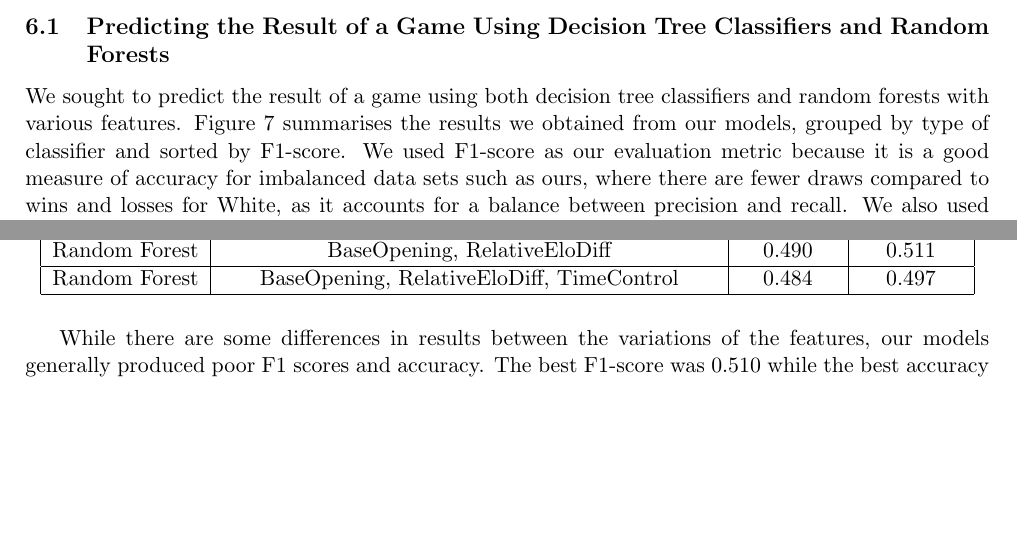
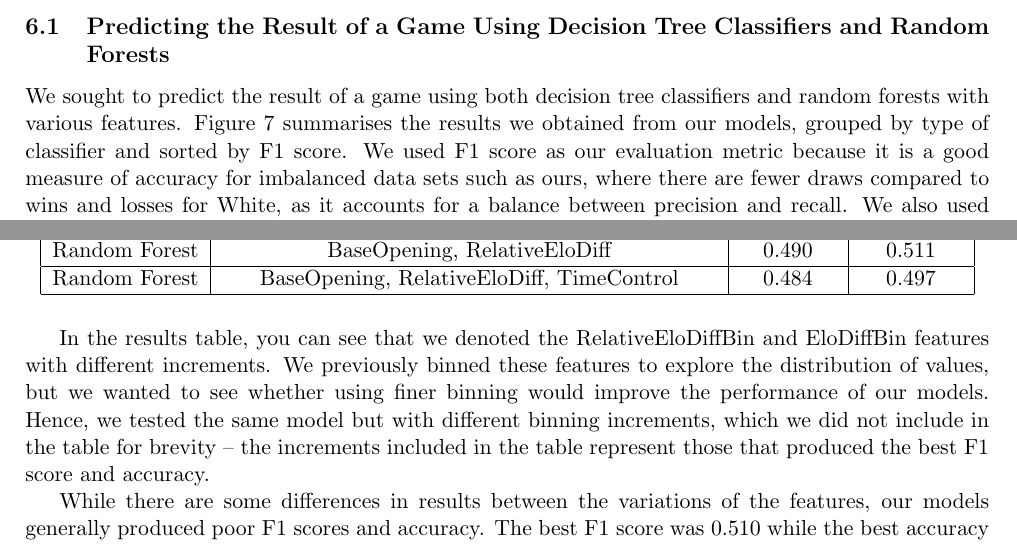
Before and after one commit to IsaacCheng9/machine-learning-in-chess, a LaTeX paper (docs/Final Report/main.tex): two parts of page 11 of 17, joined at a grey line, cut so that both start at the same text, the shorter picture padded with empty space. Compiled offline with pdfLaTeX.

Commit message:
Explain exploration of different binning increments

```diff
--- a/docs/Final Report/main.tex
+++ b/docs/Final Report/main.tex
@@ -222,7 +222,9 @@ We sought to predict the result of a game using both decision tree classifiers a
     \end{tabular}
 \end{figure}
 
-While there are some differences in results between the variations of the features, our models generally produced poor F1 scores and accuracy. The best F1-score was 0.510 while the best accuracy was 0.525 -- this indicates that our features were not good predictors of the result of a game. Lichess' matchmaking system pairs opponents of similar skill levels. Thus, the difference in rating between players is often minimal, resulting in a small sample size for the rating difference bins, which may have contributed to the poor performance. Furthermore, the outcome of a chess game is highly dependent on how the players perform in the game, which is subject to variation, especially in lower-rated games due to human nature -- these are not features that we have in our data set, nor are they features that we can feasibly obtain.
+In the results table, you can see that we denoted the RelativeEloDiffBin and EloDiffBin features with different increments. We previously binned these features to explore the distribution of values, but we wanted to see whether using finer binning would improve the performance of our models. Hence, we tested the same model but with different binning increments, which we did not include in the table for brevity -- the increments included in the table represent those that produced the best F1 score and accuracy.
+
+While there are some differences in results between the variations of the features, our models generally produced poor F1 scores and accuracy. The best F1 score was 0.510 while the best accuracy was 0.525 -- this indicates that our features were not good predictors of the result of a game. Lichess' matchmaking system pairs opponents of similar skill levels. Thus, the difference in rating between players is often minimal, resulting in a small sample size for the rating difference bins, which may have contributed to the poor performance. Furthermore, the outcome of a chess game is highly dependent on how the players perform in the game, which is subject to variation, especially in lower-rated games due to human nature -- these are not features that we have in our data set, nor are they features that we can feasibly obtain.
 
 \section{Conclusion}
 
```
Also changed, not shown: docs/Final Report/main.pdf, docs/Final Report/main.tex (4 more changed lines), 1 other file.
